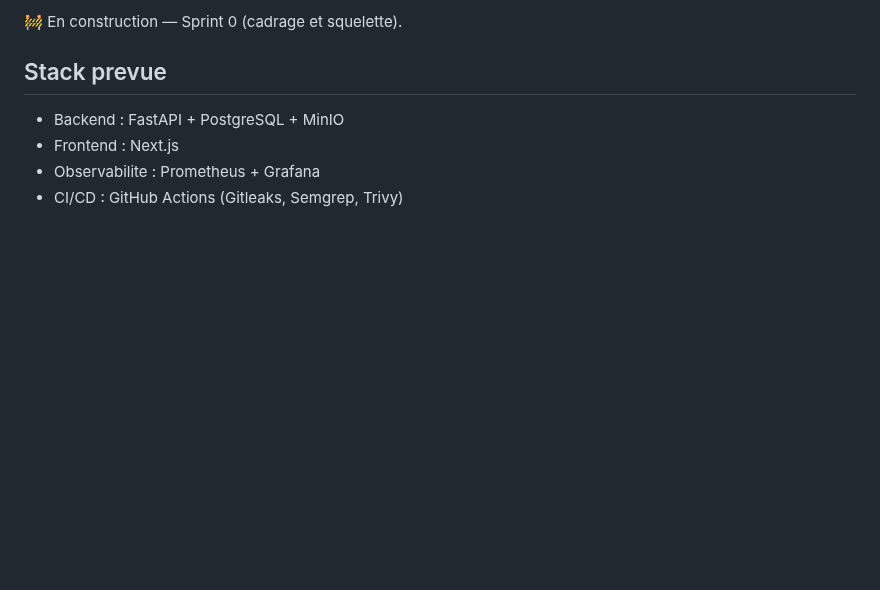
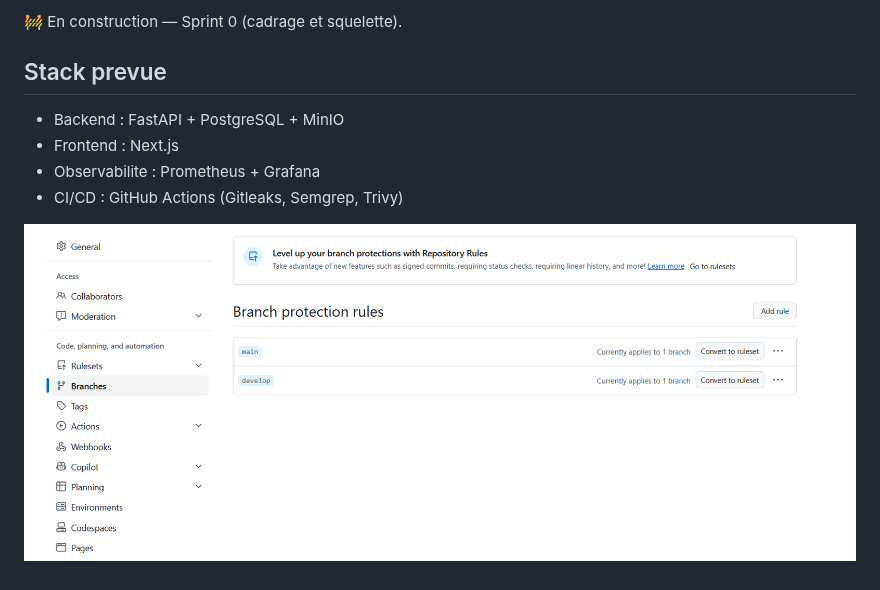
Before and after one commit to patrick11102006/mada-settlement-lab, a Markdown page: README.md, the part around the change. Rendered like a GitHub page; pictures changed too: image.png (added); blank space fills up the shorter version.

```diff
--- a/README.md
+++ b/README.md
@@ -15,3 +15,5 @@ declarations financieres **synthetiques**.
 - Frontend : Next.js
 - Observabilite : Prometheus + Grafana
 - CI/CD : GitHub Actions (Gitleaks, Semgrep, Trivy)
+
+![Branch protection activée sur main et develop](image.png)
```
Also changed, not shown: 4 other files.
